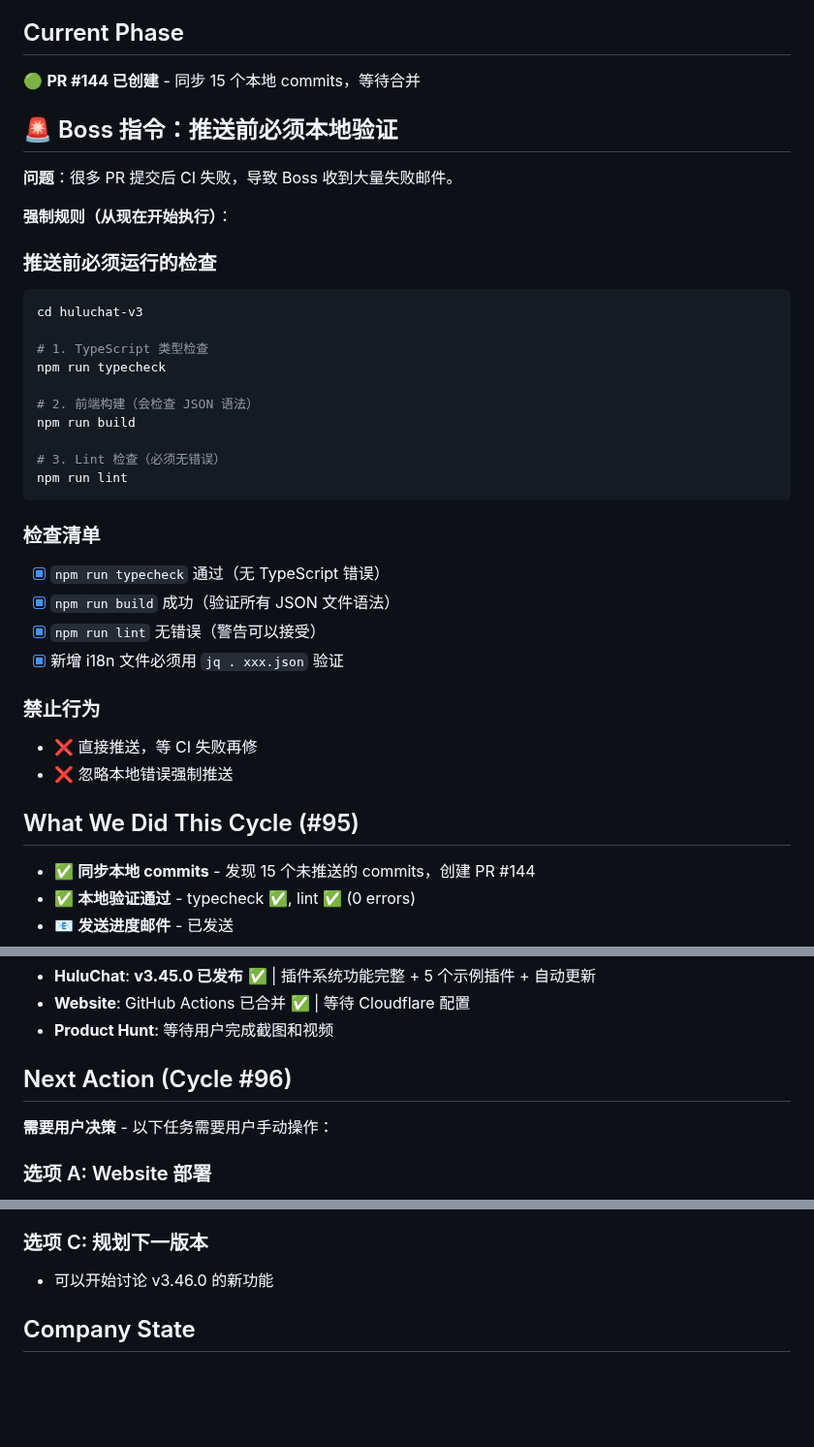
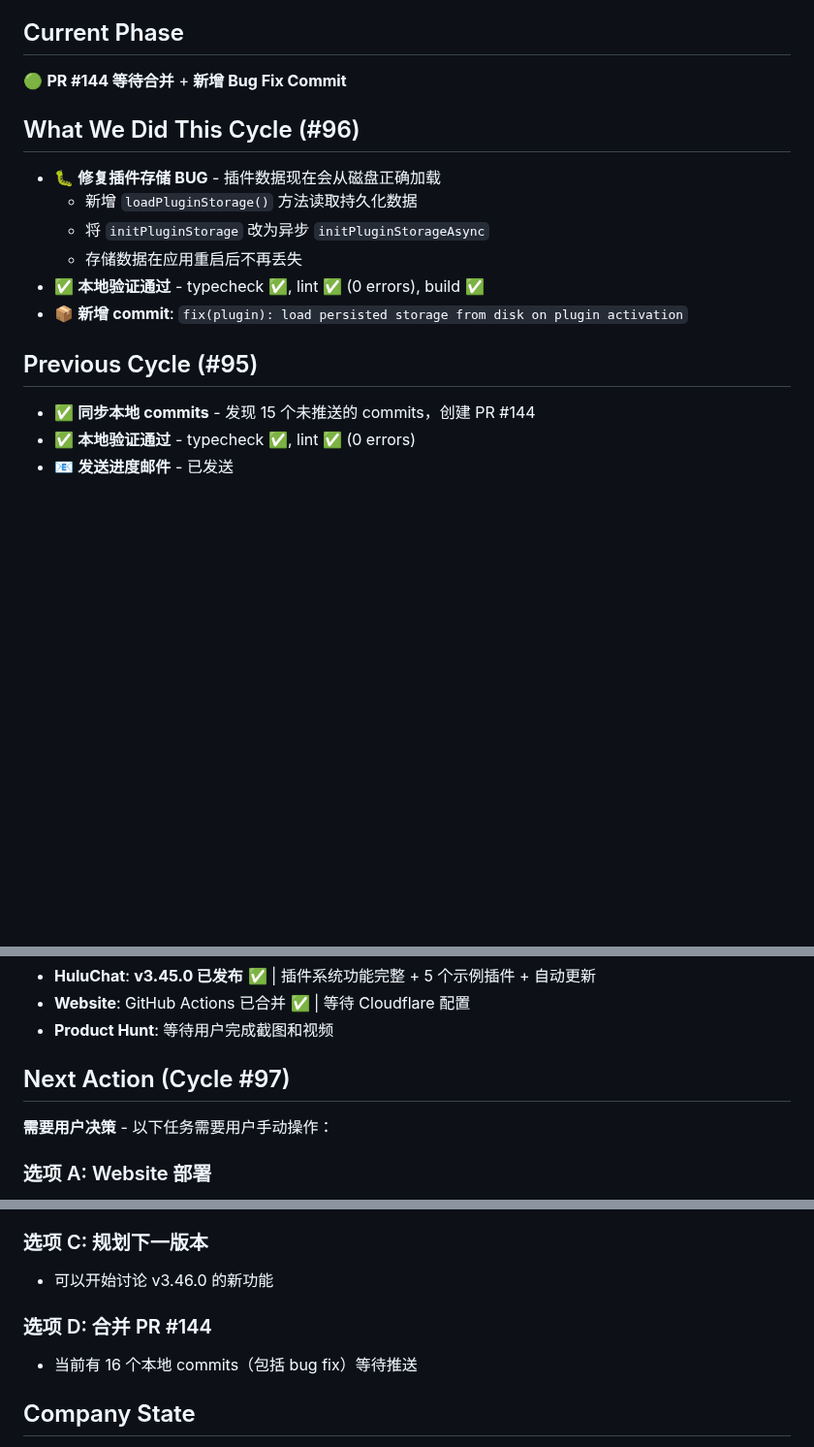
Before and after one commit to MrHulu/HuluAiChat, a Markdown page: memories/consensus.md, 3 parts joined by grey strips. Shown at 97% size. Drawn GitHub-style; blank space fills up the shorter version.

Commit message:
chore: update consensus for Cycle #96
- Fixed plugin storage loading bug
- Plugin data now persists across app restarts

Co-Authored-By: Claude Opus 4.6 <noreply@anthropic.com>

````diff
--- a/memories/consensus.md
+++ b/memories/consensus.md
@@ -5,38 +5,16 @@
 
 ## Current Phase
-🟢 **PR #144 已创建** - 同步 15 个本地 commits，等待合并
+🟢 **PR #144 等待合并** + **新增 Bug Fix Commit**
 
-## 🚨 Boss 指令：推送前必须本地验证
+## What We Did This Cycle (#96)
+- 🐛 **修复插件存储 BUG** - 插件数据现在会从磁盘正确加载
+  - 新增 `loadPluginStorage()` 方法读取持久化数据
+  - 将 `initPluginStorage` 改为异步 `initPluginStorageAsync`
+  - 存储数据在应用重启后不再丢失
+- ✅ **本地验证通过** - typecheck ✅, lint ✅ (0 errors), build ✅
+- 📦 **新增 commit**: `fix(plugin): load persisted storage from disk on plugin activation`
 
-**问题**：很多 PR 提交后 CI 失败，导致 Boss 收到大量失败邮件。
-
-**强制规则（从现在开始执行）**：
-
-### 推送前必须运行的检查
-```bash
-cd huluchat-v3
-
-# 1. TypeScript 类型检查
-npm run typecheck
-
-# 2. 前端构建（会检查 JSON 语法）
-npm run build
-
-# 3. Lint 检查（必须无错误）
-npm run lint
-```
-
-### 检查清单
-- [x] `npm run typecheck` 通过（无 TypeScript 错误）
-- [x] `npm run build` 成功（验证所有 JSON 文件语法）
-- [x] `npm run lint` 无错误（警告可以接受）
-- [x] 新增 i18n 文件必须用 `jq . xxx.json` 验证
-
-### 禁止行为
-- ❌ 直接推送，等 CI 失败再修
-- ❌ 忽略本地错误强制推送
-
-## What We Did This Cycle (#95)
+## Previous Cycle (#95)
 - ✅ **同步本地 commits** - 发现 15 个未推送的 commits，创建 PR #144
 - ✅ **本地验证通过** - typecheck ✅, lint ✅ (0 errors)
 - 📧 **发送进度邮件** - 已发送
@@ -108,7 +86,7 @@ npm run lint
 - **Website**: GitHub Actions 已合并 ✅ | 等待 Cloudflare 配置
 - **Product Hunt**: 等待用户完成截图和视频
 
-## Next Action (Cycle #96)
+## Next Action (Cycle #97)
 **需要用户决策** - 以下任务需要用户手动操作：
 
 ### 选项 A: Website 部署
@@ -125,6 +103,9 @@ npm run lint
 
 ### 选项 C: 规划下一版本
 - 可以开始讨论 v3.46.0 的新功能
+
+### 选项 D: 合并 PR #144
+- 当前有 16 个本地 commits（包括 bug fix）等待推送
 
 ## Company State
 - Project: HuluChat - AI Chat Desktop Application
````
Also changed, not shown: other parts of memories/consensus.md (+2 -2 lines).
